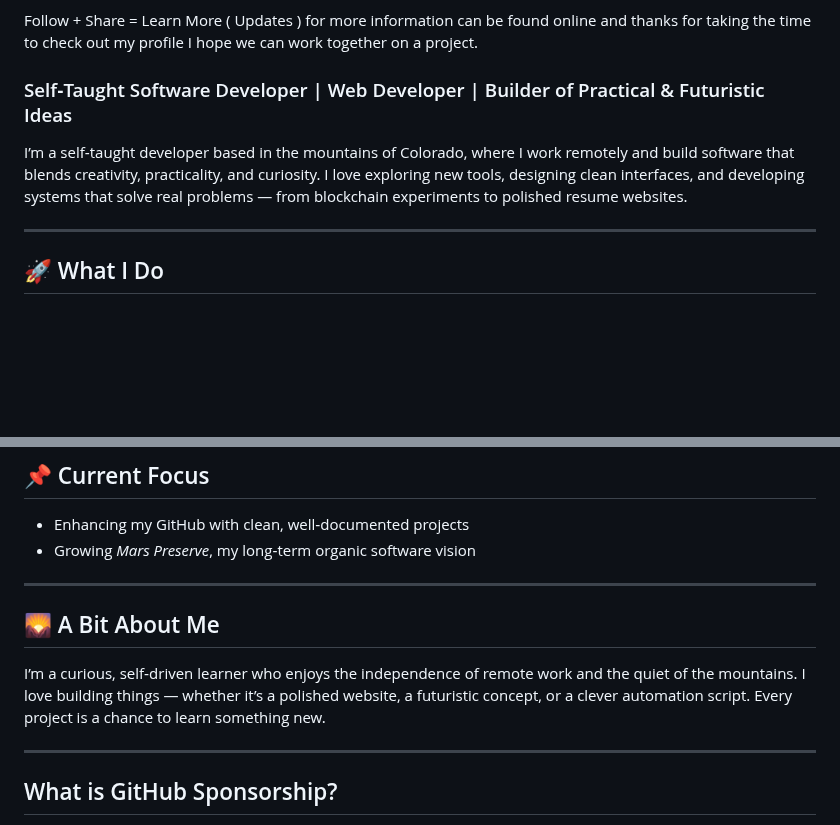
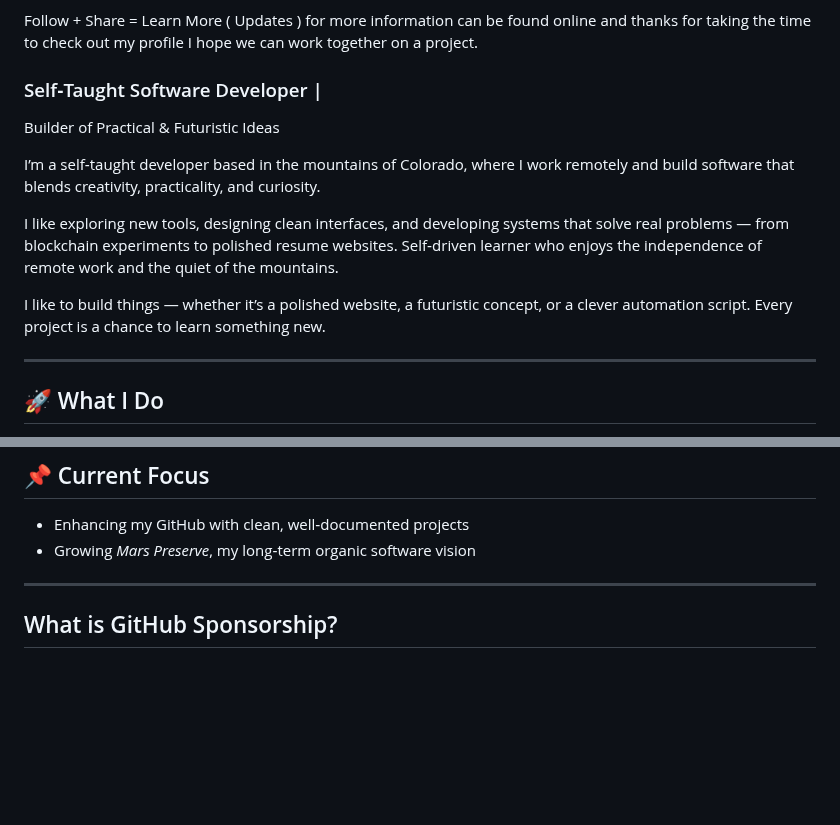
Before and after one commit to Coderad32/Coderad32, a Markdown page: README.md, 2 parts joined by grey strips. GitHub-like rendering; blank space fills up the shorter version.

Commit message:
Revise README for clarity and conciseness
Updated personal description and removed redundant sections.

```diff
--- a/README.md
+++ b/README.md
@@ -92,9 +92,16 @@ If you'd like to get in touch, the following links are maintained by the project
 
 Follow + Share = Learn More ( Updates ) for more information can be found online and thanks for taking the time to check out my profile I hope we can work together on a project.
 
-### Self‑Taught Software Developer | Web Developer | Builder of Practical & Futuristic Ideas
+### Self‑Taught Software Developer |
 
-I’m a self‑taught developer based in the mountains of Colorado, where I work remotely and build software that blends creativity, practicality, and curiosity. I love exploring new tools, designing clean interfaces, and developing systems that solve real problems — from blockchain experiments to polished resume websites.
+Builder of Practical & Futuristic Ideas
+
+I’m a self‑taught developer based in the mountains of Colorado, where I work remotely and build software that blends creativity, practicality, and curiosity.
+
+I like exploring new tools, designing clean interfaces, and developing systems that solve real problems — from blockchain experiments to polished resume websites. Self‑driven learner who enjoys the independence of remote work and the quiet of the mountains.
+
+I like to build things — whether it’s a polished website, a futuristic concept, or a clever automation script. Every project is a chance to learn something new.
+
 
 ---
 
@@ -125,12 +132,6 @@ I’m a self‑taught developer based in the mountains of Colorado, where I work
 ## 📌 Current Focus
 - Enhancing my GitHub with clean, well‑documented projects
 - Growing *Mars Preserve*, my long‑term organic software vision
-
----
-
-## 🌄 A Bit About Me
-I’m a curious, self‑driven learner who enjoys the independence of remote work and the quiet of the mountains. I love building things — whether it’s a polished website, a futuristic concept, or a clever automation script. Every project is a chance to learn something new.
-
 ---
 
 ## What is GitHub Sponsorship?
```
